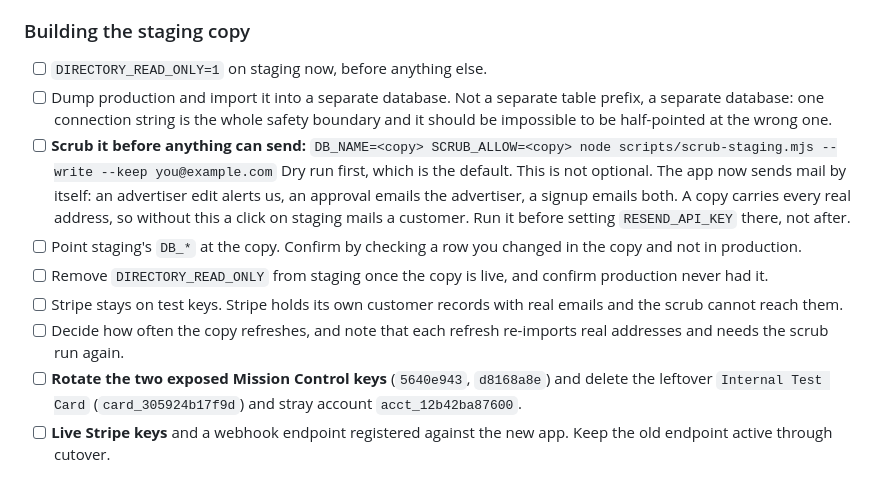
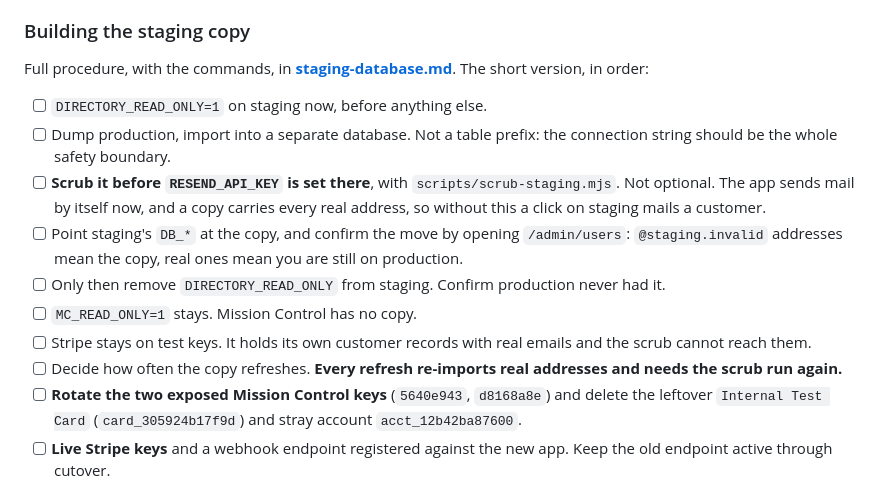
Before and after one commit to cabmansc1/LBSMainSite, a Markdown page: web/docs/go-live-checklist.md, the part around the change. GitHub-like rendering.

```diff
--- a/web/docs/go-live-checklist.md
+++ b/web/docs/go-live-checklist.md
@@ -83,27 +83,26 @@ further testing:
 
 ### Building the staging copy
 
+Full procedure, with the commands, in **[staging-database.md](./staging-database.md)**.
+The short version, in order:
+
 - [ ] `DIRECTORY_READ_ONLY=1` on staging now, before anything else.
-- [ ] Dump production and import it into a separate database. Not a
-      separate table prefix, a separate database: one connection string
-      is the whole safety boundary and it should be impossible to be
-      half-pointed at the wrong one.
-- [ ] **Scrub it before anything can send:**
-      `DB_NAME=<copy> SCRUB_ALLOW=<copy> node scripts/scrub-staging.mjs --write --keep you@example.com`
-      Dry run first, which is the default.
-      This is not optional. The app now sends mail by itself: an
-      advertiser edit alerts us, an approval emails the advertiser, a
-      signup emails both. A copy carries every real address, so without
-      this a click on staging mails a customer. Run it before setting
-      `RESEND_API_KEY` there, not after.
-- [ ] Point staging's `DB_*` at the copy. Confirm by checking a row you
-      changed in the copy and not in production.
-- [ ] Remove `DIRECTORY_READ_ONLY` from staging once the copy is live,
-      and confirm production never had it.
-- [ ] Stripe stays on test keys. Stripe holds its own customer records
-      with real emails and the scrub cannot reach them.
-- [ ] Decide how often the copy refreshes, and note that each refresh
-      re-imports real addresses and needs the scrub run again.
+- [ ] Dump production, import into a separate database. Not a table
+      prefix: the connection string should be the whole safety boundary.
+- [ ] **Scrub it before `RESEND_API_KEY` is set there**, with
+      `scripts/scrub-staging.mjs`. Not optional. The app sends mail by
+      itself now, and a copy carries every real address, so without this
+      a click on staging mails a customer.
+- [ ] Point staging's `DB_*` at the copy, and confirm the move by
+      opening `/admin/users`: `@staging.invalid` addresses mean the copy,
+      real ones mean you are still on production.
+- [ ] Only then remove `DIRECTORY_READ_ONLY` from staging. Confirm
+      production never had it.
+- [ ] `MC_READ_ONLY=1` stays. Mission Control has no copy.
+- [ ] Stripe stays on test keys. It holds its own customer records with
+      real emails and the scrub cannot reach them.
+- [ ] Decide how often the copy refreshes. **Every refresh re-imports
+      real addresses and needs the scrub run again.**
 - [ ] **Rotate the two exposed Mission Control keys** (`5640e943`,
       `d8168a8e`) and delete the leftover `Internal Test Card`
       (`card_305924b17f9d`) and stray account `acct_12b42ba87600`.
```
Also changed, not shown: web/docs/staging-database.md (added, +180 -0 lines).
